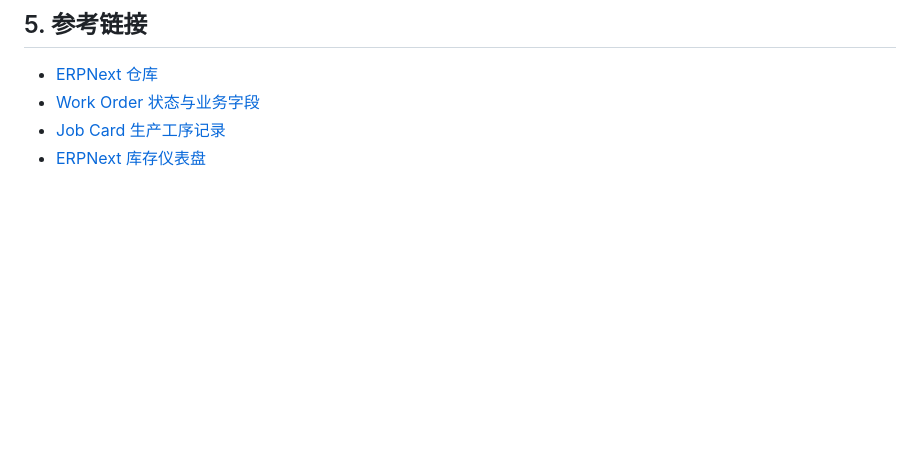
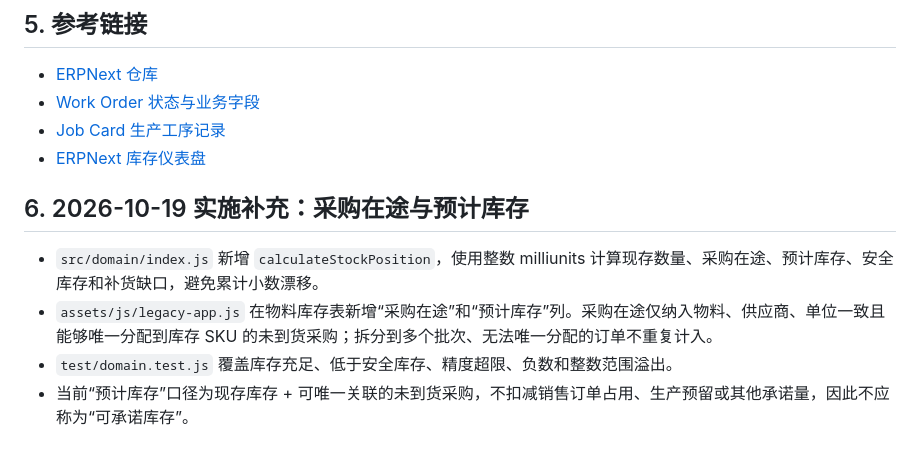
Before and after one commit to Ternence-Dai/Duanxiaojing_ERP, a Markdown page: docs/OPEN_SOURCE_BENCHMARKS.md, the part around the change. Rendered like a GitHub page; blank space fills up the shorter version.

Commit message:
Record the latest benchmark-driven domain implementation

```diff
--- a/docs/OPEN_SOURCE_BENCHMARKS.md
+++ b/docs/OPEN_SOURCE_BENCHMARKS.md
@@ -42,3 +42,10 @@
 - [Work Order 状态与业务字段](https://github.com/frappe/erpnext/blob/develop/erpnext/manufacturing/doctype/work_order/work_order.py)
 - [Job Card 生产工序记录](https://github.com/frappe/erpnext/blob/develop/erpnext/manufacturing/doctype/job_card/job_card.py)
 - [ERPNext 库存仪表盘](https://github.com/frappe/erpnext/blob/develop/erpnext/stock/dashboard/item_dashboard.js)
+
+## 6. 2026-10-19 实施补充：采购在途与预计库存
+
+- `src/domain/index.js` 新增 `calculateStockPosition`，使用整数 milliunits 计算现存数量、采购在途、预计库存、安全库存和补货缺口，避免累计小数漂移。
+- `assets/js/legacy-app.js` 在物料库存表新增“采购在途”和“预计库存”列。采购在途仅纳入物料、供应商、单位一致且能够唯一分配到库存 SKU 的未到货采购；拆分到多个批次、无法唯一分配的订单不重复计入。
+- `test/domain.test.js` 覆盖库存充足、低于安全库存、精度超限、负数和整数范围溢出。
+- 当前“预计库存”口径为现存库存 + 可唯一关联的未到货采购，不扣减销售订单占用、生产预留或其他承诺量，因此不应称为“可承诺库存”。
```
